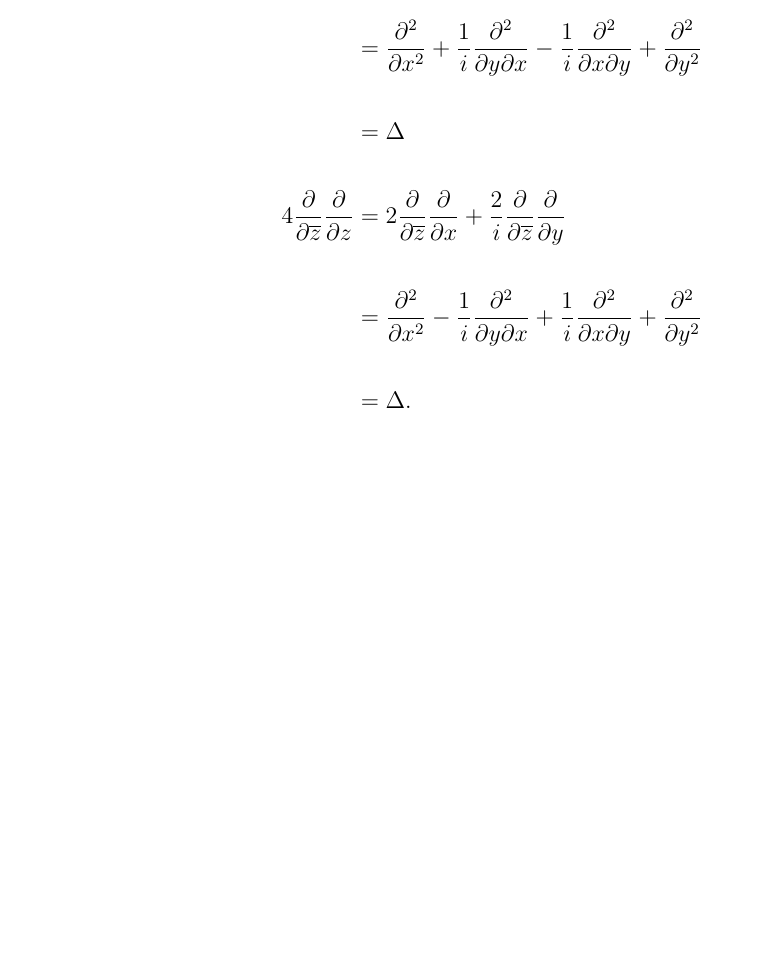
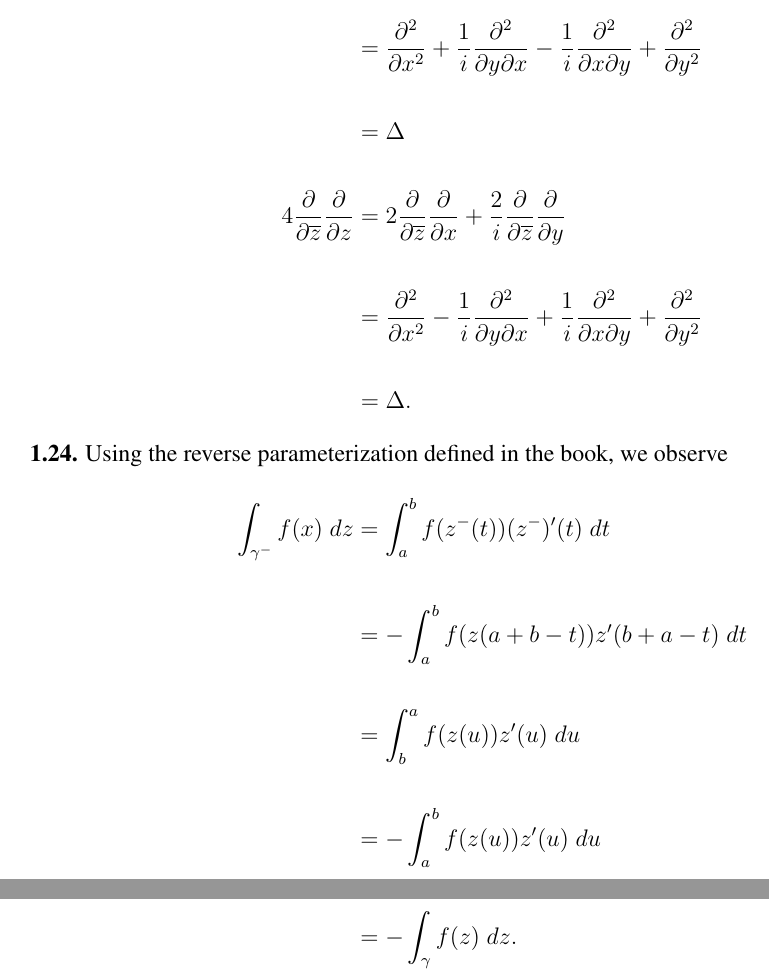
Before and after one commit to FlowinLikeRicci/FlowinLikeRicci.github.io, a LaTeX document (SelfStudy/ComplexAnalysis/complexanalysisproblems.tex): part of page 2 of 2 before the commit and two parts of pages 2 and 3 of 3 after it, the two joined at a grey line, cut so that both start at the same text, the shorter picture padded with empty space. Compiled offline with pdfLaTeX.

Commit message:
Added update

```diff
--- a/SelfStudy/ComplexAnalysis/complexanalysisproblems.tex
+++ b/SelfStudy/ComplexAnalysis/complexanalysisproblems.tex
@@ -99,4 +99,14 @@ Applying the differentiation operators as usual, we compute
 &= \Delta.
 \end{align*}
 \end{statement}
+\begin{statement}{1.24}
+Using the reverse parameterization defined in the book, we observe
+\begin{align*}
+\int_{\gamma^{-}}f(x)\;dz &= \int_{a}^{b}f(z^{-}(t))(z^{-})'(t)\;dt \\\\
+&= -\int_{a}^{b}f(z(a + b - t))z'(b + a - t)\;dt \\\\
+&= \int_{b}^{a}f(z(u))z'(u)\;du \\\\
+&= -\int_{a}^{b}f(z(u))z'(u)\;du \\\\
+&= -\int_{\gamma}f(z)\;dz.
+\end{align*}
+\end{statement}
 \end{document}
```
Also changed, not shown: SelfStudy/ComplexAnalysis/complexanalysisproblems.pdf, 2 other files.
